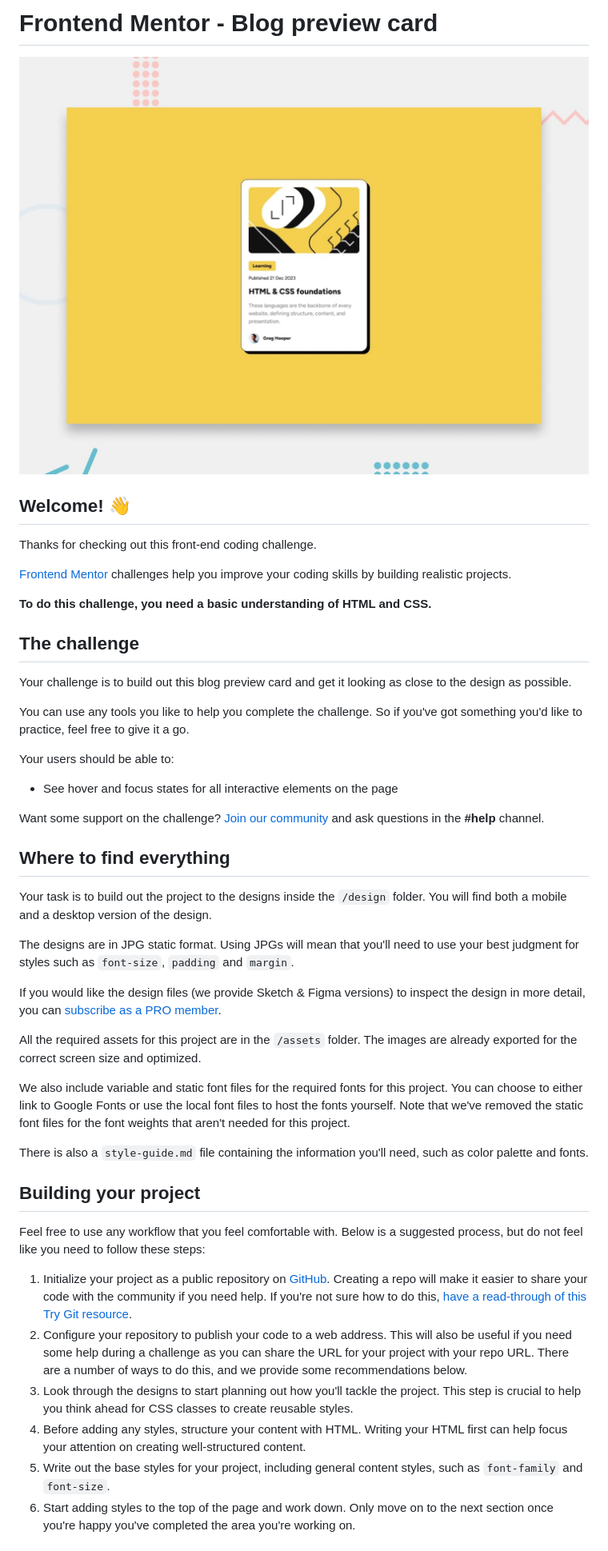
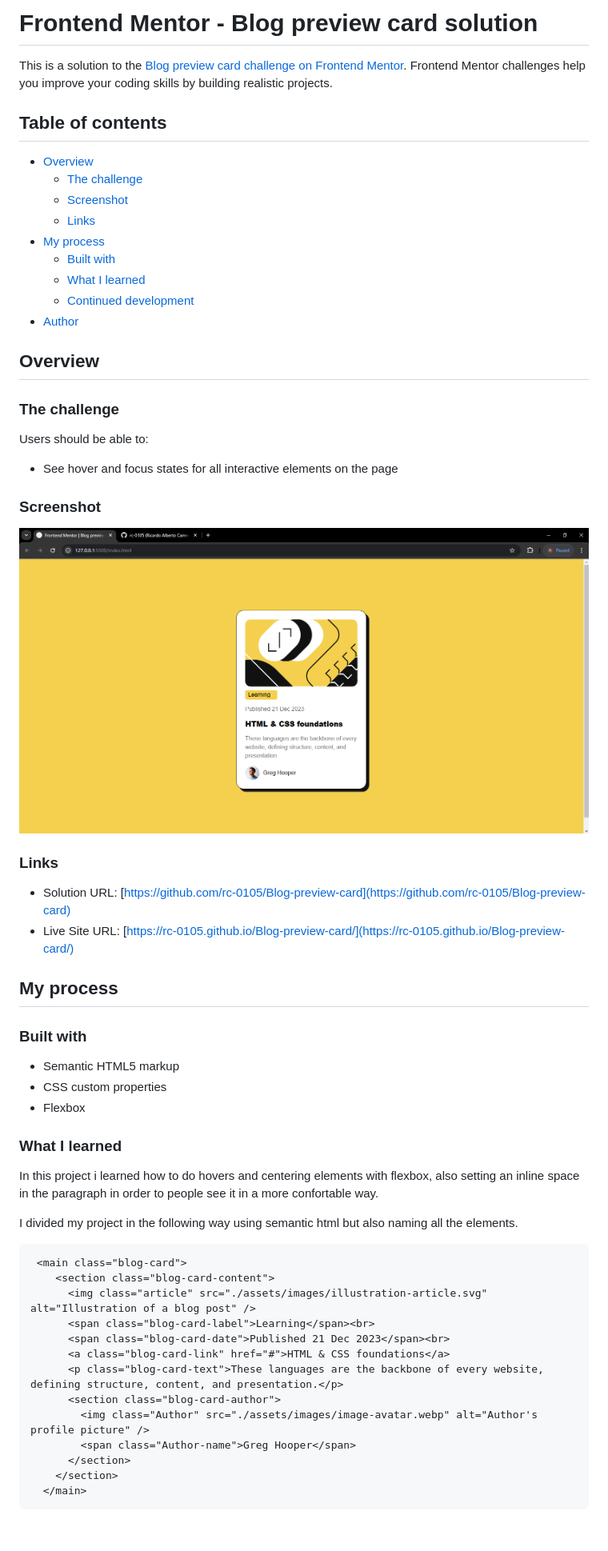
Before and after one commit to rc-0105/Blog-preview-card, a Markdown page: README.md, the part around the change printed below. Shown: that part at 80% size. Drawn GitHub-style; pictures changed too: preview.jpg (deleted), screenshot.png (added); blank space fills up the shorter version.

````diff
--- a/README.md
+++ b/README.md
@@ -1,49 +1,63 @@
-# Frontend Mentor - Blog preview card
+# Frontend Mentor - Blog preview card solution
 
-![Design preview for the Blog preview card coding challenge](./preview.jpg)
+This is a solution to the [Blog preview card challenge on Frontend Mentor](https://www.frontendmentor.io/challenges/blog-preview-card-ckPaj01IcS). Frontend Mentor challenges help you improve your coding skills by building realistic projects.
 
-## Welcome! 👋
+## Table of contents
 
-Thanks for checking out this front-end coding challenge.
+- [Overview](#overview)
+  - [The challenge](#the-challenge)
+  - [Screenshot](#screenshot)
+  - [Links](#links)
+- [My process](#my-process)
+  - [Built with](#built-with)
+  - [What I learned](#what-i-learned)
+  - [Continued development](#continued-development)
+- [Author](#author)
 
-[Frontend Mentor](https://www.frontendmentor.io) challenges help you improve your coding skills by building realistic projects.
+## Overview
 
-**To do this challenge, you need a basic understanding of HTML and CSS.**
+### The challenge
 
-## The challenge
-
-Your challenge is to build out this blog preview card and get it looking as close to the design as possible.
-
-You can use any tools you like to help you complete the challenge. So if you've got something you'd like to practice, feel free to give it a go.
-
-Your users should be able to:
+Users should be able to:
 
 - See hover and focus states for all interactive elements on the page
 
-Want some support on the challenge? [Join our community](https://www.frontendmentor.io/community) and ask questions in the **#help** channel.
+### Screenshot
 
-## Where to find everything
+![Well done](./screenshot.png)
 
-Your task is to build out the project to the designs inside the `/design` folder. You will find both a mobile and a desktop version of the design.
+### Links
 
-The designs are in JPG static format. Using JPGs will mean that you'll need to use your best judgment for styles such as `font-size`, `padding` and `margin`.
+- Solution URL: [https://github.com/rc-0105/Blog-preview-card](https://github.com/rc-0105/Blog-preview-card)
+- Live Site URL: [https://rc-0105.github.io/Blog-preview-card/](https://rc-0105.github.io/Blog-preview-card/)
 
-If you would like the design files (we provide Sketch & Figma versions) to inspect the design in more detail, you can [subscribe as a PRO member](https://www.frontendmentor.io/pro).
+## My process
 
-All the required assets for this project are in the `/assets` folder. The images are already exported for the correct screen size and optimized.
+### Built with
 
-We also include variable and static font files for the required fonts for this project. You can choose to either link to Google Fonts or use the local font files to host the fonts yourself. Note that we've removed the static font files for the font weights that aren't needed for this project.
+- Semantic HTML5 markup
+- CSS custom properties
+- Flexbox
 
-There is also a `style-guide.md` file containing the information you'll need, such as color palette and fonts.
+### What I learned
 
-## Building your project
+In this project i learned how to do hovers and centering elements with flexbox, also setting an inline space in the paragraph in order to people see it in a more confortable way.
 
-Feel free to use any workflow that you feel comfortable with. Below is a suggested process, but do not feel like you need to follow these steps:
+I divided my project in the following way using semantic html but also naming all the elements.
 
-1. Initialize your project as a public repository on [GitHub](https://github.com/). Creating a repo will make it easier to share your code with the community if you need help. If you're not sure how to do this, [have a read-through of this Try Git resource](https://try.github.io/).
-2. Configure your repository to publish your code to a web address. This will also be useful if you need some help during a challenge as you can share the URL for your project with your repo URL. There are a number of ways to do this, and we provide some recommendations below.
-3. Look through the designs to start planning out how you'll tackle the project. This step is crucial to help you think ahead for CSS classes to create reusable styles.
-4. Before adding any styles, structure your content with HTML. Writing your HTML first can help focus your attention on creating well-structured content.
-5. Write out the base styles for your project, including general content styles, such as `font-family` and `font-size`.
-6. Start adding styles to the top of the page and work down. Only move on to the next section once you're happy you've completed the area you're working on.
+```html
+ <main class="blog-card">
+    <section class="blog-card-content">
+      <img class="article" src="./assets/images/illustration-article.svg" alt="Illustration of a blog post" />
+      <span class="blog-card-label">Learning</span><br>
+      <span class="blog-card-date">Published 21 Dec 2023</span><br>
+      <a class="blog-card-link" href="#">HTML & CSS foundations</a>
+      <p class="blog-card-text">These languages are the backbone of every website, defining structure, content, and presentation.</p>
+      <section class="blog-card-author">
+        <img class="Author" src="./assets/images/image-avatar.webp" alt="Author's profile picture" />
+        <span class="Author-name">Greg Hooper</span>
+      </section>
+    </section>
+  </main>
+```
 
````
Also changed, not shown: other parts of README.md (+14 -37 lines), README-template.md (deleted, +0 -110 lines), style-guide.md (deleted, +0 -32 lines), design/active-states.jpg (deleted), design/desktop-design.jpg (deleted), design/mobile-design.jpg (deleted), 2 other files.
